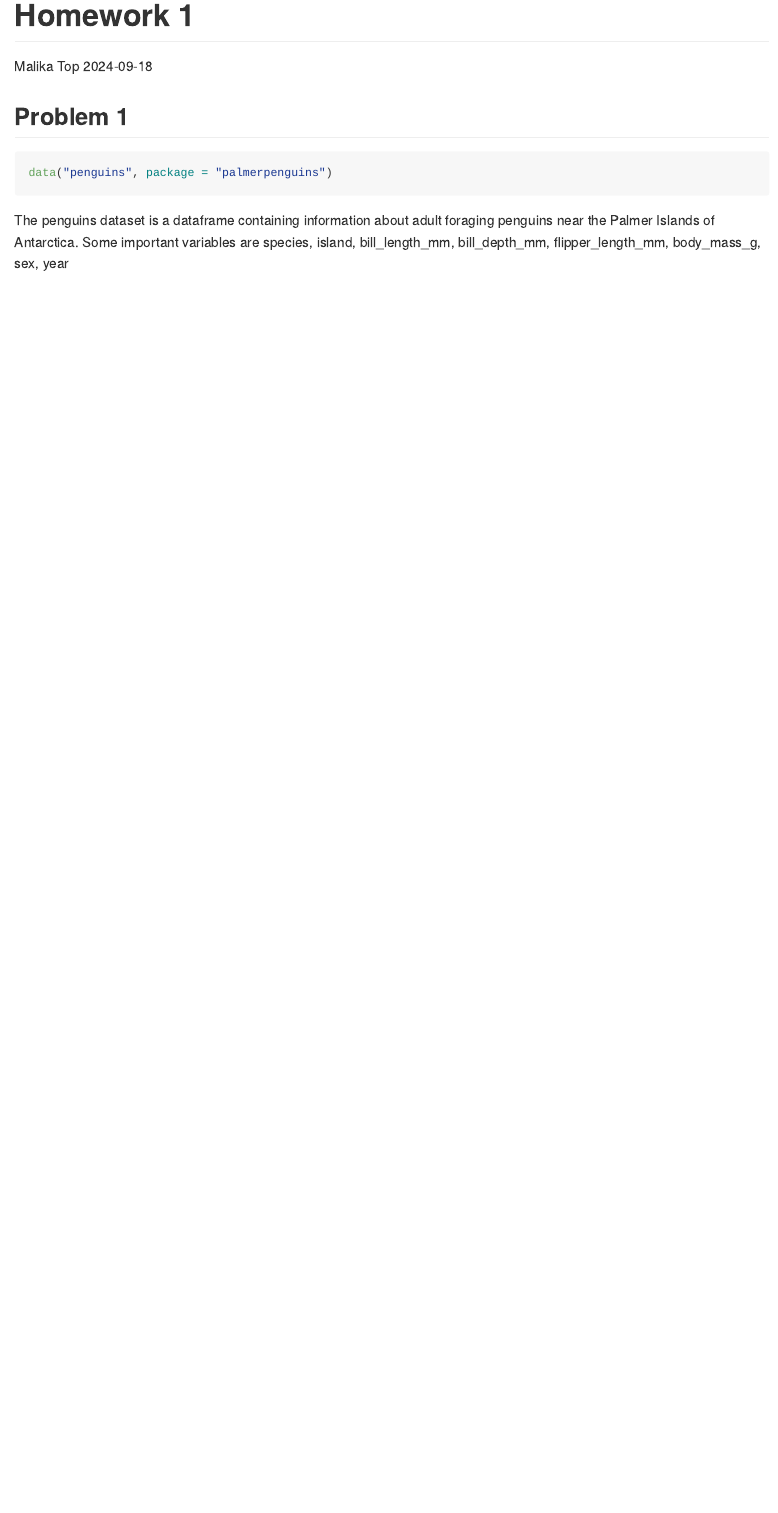
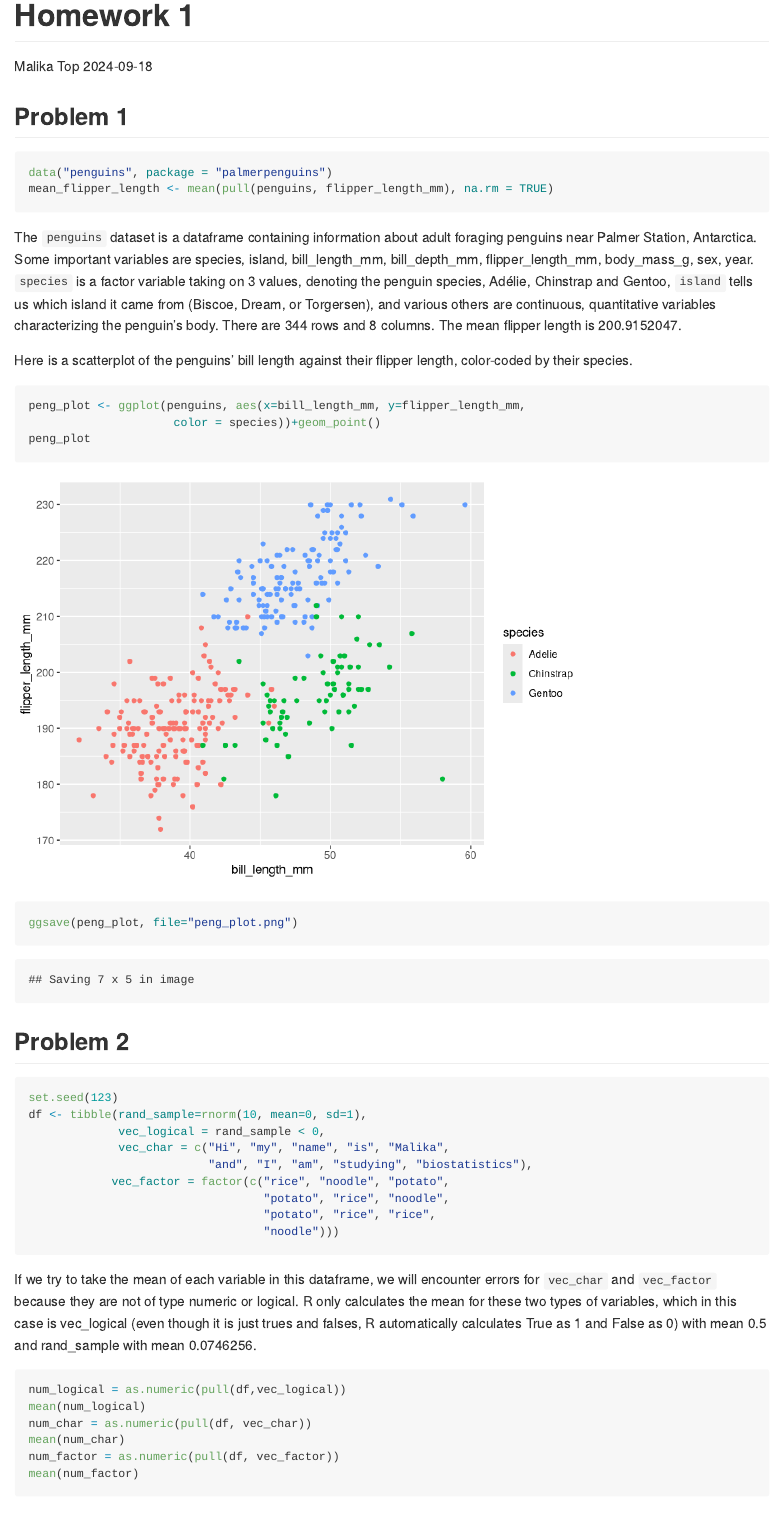
Before and after one commit to malikatop/p8105_hw1_mt3775, an R Markdown document (p8105_hw1_mt3775.Rmd): the page in a window 1100 px wide, from its top. Rendered offline with R 4.5, knitr and Pandoc, with nearby package versions.

Commit message:
Adding first draft of completed homework, the knit version, as well as the scatterplot

````diff
--- a/p8105_hw1_mt3775.Rmd
+++ b/p8105_hw1_mt3775.Rmd
@@ -10,10 +12,54 @@ knitr::opts_chunk$set(echo = TRUE)
 ```
 
 ## Problem 1
-```{r}
+```{r peng_explo}
 data("penguins", package = "palmerpenguins")
+mean_flipper_length <- mean(pull(penguins, flipper_length_mm), na.rm = TRUE)
 ```
 
-The penguins dataset is a dataframe containing information about
-adult foraging penguins near the Palmer Islands of Antarctica. Some important
-variables are `r colnames(penguins)`
+The `penguins` dataset is a dataframe containing information about
+adult foraging penguins near  Palmer Station, Antarctica. Some important
+variables are `r colnames(penguins)`. `species` is a factor variable taking on 3
+values, denoting the penguin species, Adélie, Chinstrap and Gentoo, `island` tells
+us which island it came from (Biscoe, Dream, or Torgersen), and various others
+are continuous, quantitative variables characterizing the penguin's body. There are
+`r nrow(penguins)` rows and `r ncol(penguins)` columns. The mean flipper length is
+`r mean_flipper_length`.
+
+Here is a scatterplot of the penguins' bill length against their flipper length,
+color-coded by their species.
+```{r peng_plot, warning=FALSE}
+peng_plot <- ggplot(penguins, aes(x=bill_length_mm, y=flipper_length_mm,
+                     color = species))+geom_point()
+peng_plot
+ggsave(peng_plot, file="peng_plot.png")
+```
+
+
+## Problem 2
+```{r df_create}
+set.seed(123)
+df <- tibble(rand_sample=rnorm(10, mean=0, sd=1),
+             vec_logical = rand_sample < 0,
+             vec_char = c("Hi", "my", "name", "is", "Malika",
+                          "and", "I", "am", "studying", "biostatistics"),
+            vec_factor = factor(c("rice", "noodle", "potato",
+                                  "potato", "rice", "noodle",
+                                  "potato", "rice", "rice",
+                                  "noodle")))
+```
+If we try to take the mean of each variable in this dataframe, we will encounter
+errors for `vec_char` and `vec_factor` because they are not of type numeric
+or logical. R only calculates the mean for these two types of variables, which
+in this case is vec_logical (even though it is just trues and falses, R
+automatically calculates True as 1 and False as 0) with mean
+`r mean(pull(df, vec_logical))`
+and rand_sample with mean `r mean(pull(df, rand_sample))`.
+
+```{r df_redo, eval=FALSE}
+num_logical = as.numeric(pull(df,vec_logical))
+mean(num_logical)
+num_char = as.numeric(pull(df, vec_char))
+mean(num_char)
+num_factor = as.numeric(pull(df, vec_factor))
+mean(num_factor)
````
Also changed, not shown: p8105_hw1_mt3775.md, p8105_hw1_mt3775_files/figure-gfm/peng_plot-1.png (added), peng_plot.png (added), p8105_hw1_mt3775.Rmd (16 more changed lines).
